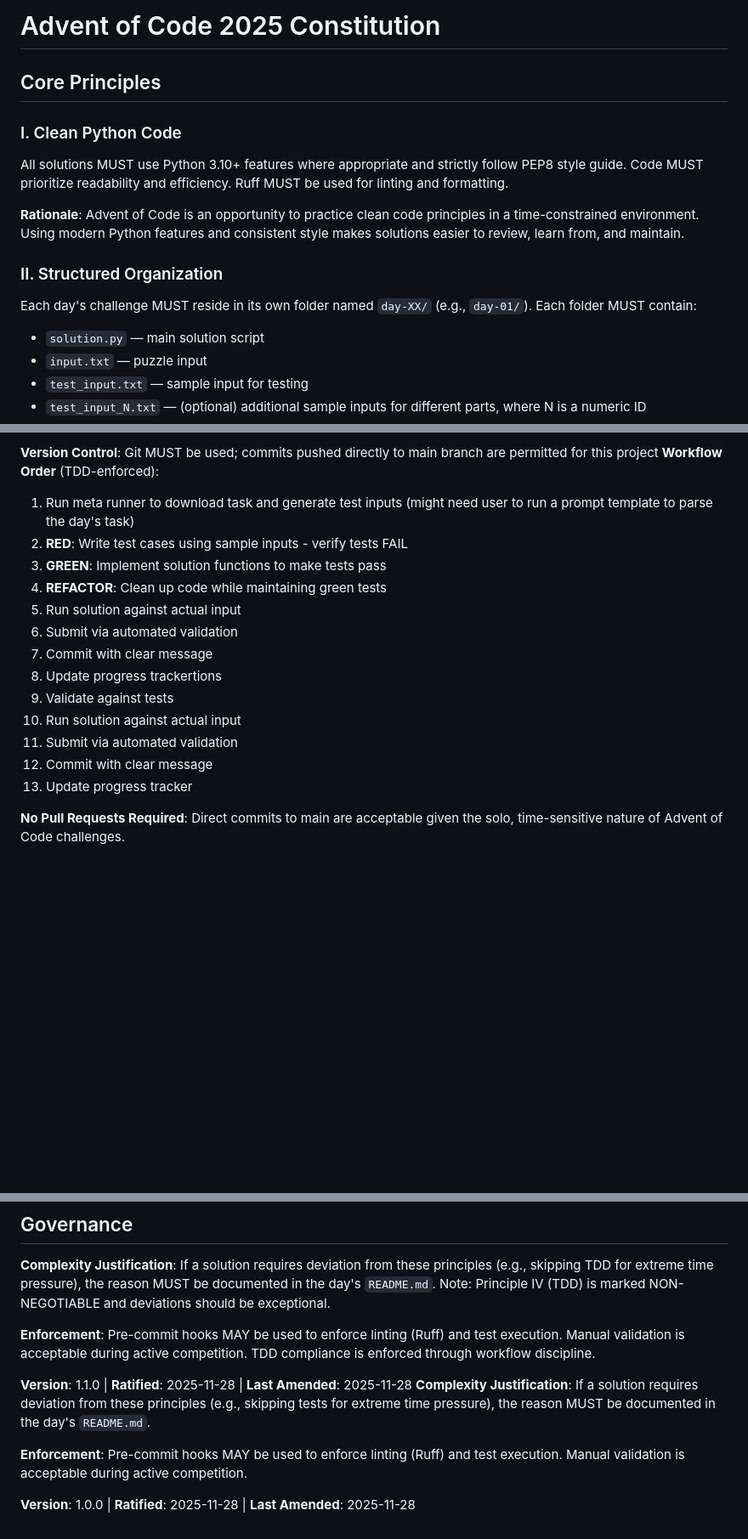
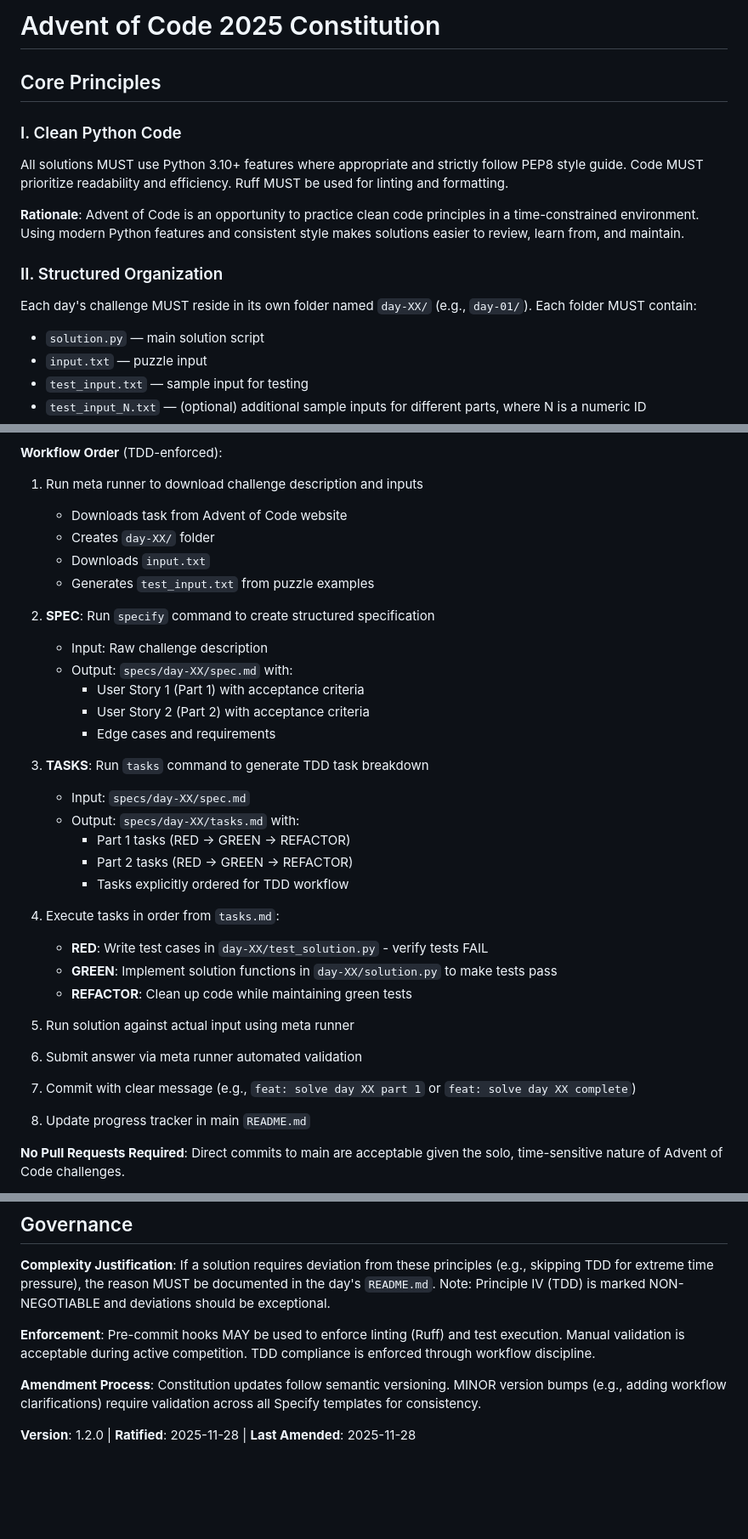
Before and after one commit to vitmistina/advent-of-code-2025, a Markdown page: .specify/memory/constitution.md, 3 parts joined by grey strips. Shown at 85% size. Rendered like a GitHub page; blank space fills up the shorter version.

Commit message:
feat: Update constitution to version 1.2.0 with new principles and Specify framework integration

```diff
--- a/.specify/memory/constitution.md
+++ b/.specify/memory/constitution.md
@@ -1,22 +1,24 @@
 <!--
 SYNC IMPACT REPORT
 ==================
-Version Change: 1.0.0 → 1.1.0
+Version Change: 1.1.0 → 1.2.0
 Modified Principles:
-  - Principle IV: "Testing Required" → "Test-Driven Development (NON-NEGOTIABLE)"
-    - Added mandatory Red-Green-Refactor cycle
-    - Tests MUST be written BEFORE implementation
-    - Tests MUST fail before implementation begins
-Added Sections: None
+  - Principle V: "Automation First" - Clarified meta runner role (downloads only)
+  - NEW Principle VII: "Specification-Driven Workflow" - Added Specify framework integration
+Added Sections:
+  - Specify Framework Workflow (detailed spec → tasks process)
+  - Updated Workflow Order with explicit Specify commands
 Removed Sections: None
 
 Templates Status:
-  ✅ plan-template.md - Reviewed, no updates needed (constitution check placeholder intact)
-  ✅ spec-template.md - Reviewed, aligns with TDD requirements
-  ✅ tasks-template.md - Reviewed, already includes "Tests written → User approved → Tests fail → Then implement" pattern
-  ⚠️ No commands directory found - skipped
+  ✅ plan-template.md - Reviewed, aligns with new workflow (Advent of Code doesn't use plan phase)
+  ✅ spec-template.md - Reviewed, user stories map to puzzle parts
+  ✅ tasks-template.md - Reviewed, TDD pattern enforced in task generation
+  ⚠️ No commands directory - not applicable
 
-Follow-up TODOs: None
+Follow-up TODOs:
+  - Create README.md at project root with progress tracker (Principle VI requirement)
+  - Create meta runner script (Principle V requirement)
 -->
 
 # Advent of Code 2025 Constitution
@@ -94,18 +126,39 @@ The main `README.md` MUST be kept current with:
 **Workflow Order** (TDD-enforced):
 
-1. Run meta runner to download task and generate test inputs (might need user to run a prompt template to parse the day's task)
-2. **RED**: Write test cases using sample inputs - verify tests FAIL
-3. **GREEN**: Implement solution functions to make tests pass
-4. **REFACTOR**: Clean up code while maintaining green tests
-5. Run solution against actual input
-6. Submit via automated validation
-7. Commit with clear message
-8. Update progress trackertions
-9. Validate against tests
-10. Run solution against actual input
-11. Submit via automated validation
-12. Commit with clear message
-13. Update progress tracker
+1. Run meta runner to download challenge description and inputs
+
+   - Downloads task from Advent of Code website
+   - Creates `day-XX/` folder
+   - Downloads `input.txt`
+   - Generates `test_input.txt` from puzzle examples
+
+2. **SPEC**: Run `specify` command to create structured specification
+   - Input: Raw challenge description
+   - Output: `specs/day-XX/spec.md` with:
+     - User Story 1 (Part 1) with acceptance criteria
+     - User Story 2 (Part 2) with acceptance criteria
+     - Edge cases and requirements
+3. **TASKS**: Run `tasks` command to generate TDD task breakdown
+
+   - Input: `specs/day-XX/spec.md`
+   - Output: `specs/day-XX/tasks.md` with:
+     - Part 1 tasks (RED → GREEN → REFACTOR)
+     - Part 2 tasks (RED → GREEN → REFACTOR)
+     - Tasks explicitly ordered for TDD workflow
+
+4. Execute tasks in order from `tasks.md`:
+
+   - **RED**: Write test cases in `day-XX/test_solution.py` - verify tests FAIL
+   - **GREEN**: Implement solution functions in `day-XX/solution.py` to make tests pass
+   - **REFACTOR**: Clean up code while maintaining green tests
+
+5. Run solution against actual input using meta runner
+
+6. Submit answer via meta runner automated validation
+
+7. Commit with clear message (e.g., `feat: solve day XX part 1` or `feat: solve day XX complete`)
+
+8. Update progress tracker in main `README.md`
 
 **No Pull Requests Required**: Direct commits to main are acceptable given the solo, time-sensitive nature of Advent of Code challenges.
 
@@ -117,9 +170,6 @@ The main `README.md` MUST be kept current with:
 
 **Enforcement**: Pre-commit hooks MAY be used to enforce linting (Ruff) and test execution. Manual validation is acceptable during active competition. TDD compliance is enforced through workflow discipline.
 
-**Version**: 1.1.0 | **Ratified**: 2025-11-28 | **Last Amended**: 2025-11-28
-**Complexity Justification**: If a solution requires deviation from these principles (e.g., skipping tests for extreme time pressure), the reason MUST be documented in the day's `README.md`.
+**Amendment Process**: Constitution updates follow semantic versioning. MINOR version bumps (e.g., adding workflow clarifications) require validation across all Specify templates for consistency.
 
-**Enforcement**: Pre-commit hooks MAY be used to enforce linting (Ruff) and test execution. Manual validation is acceptable during active competition.
-
-**Version**: 1.0.0 | **Ratified**: 2025-11-28 | **Last Amended**: 2025-11-28
+**Version**: 1.2.0 | **Ratified**: 2025-11-28 | **Last Amended**: 2025-11-28
```
Also changed, not shown: other parts of .specify/memory/constitution.md (+34 -4 lines).
